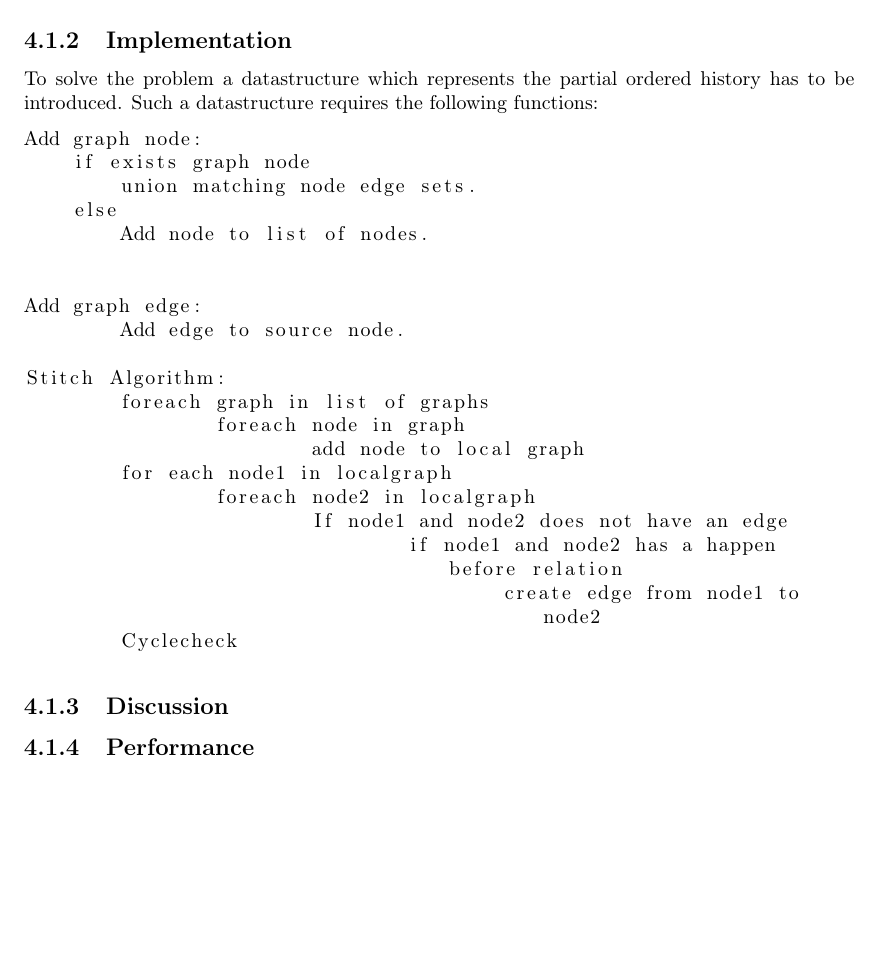
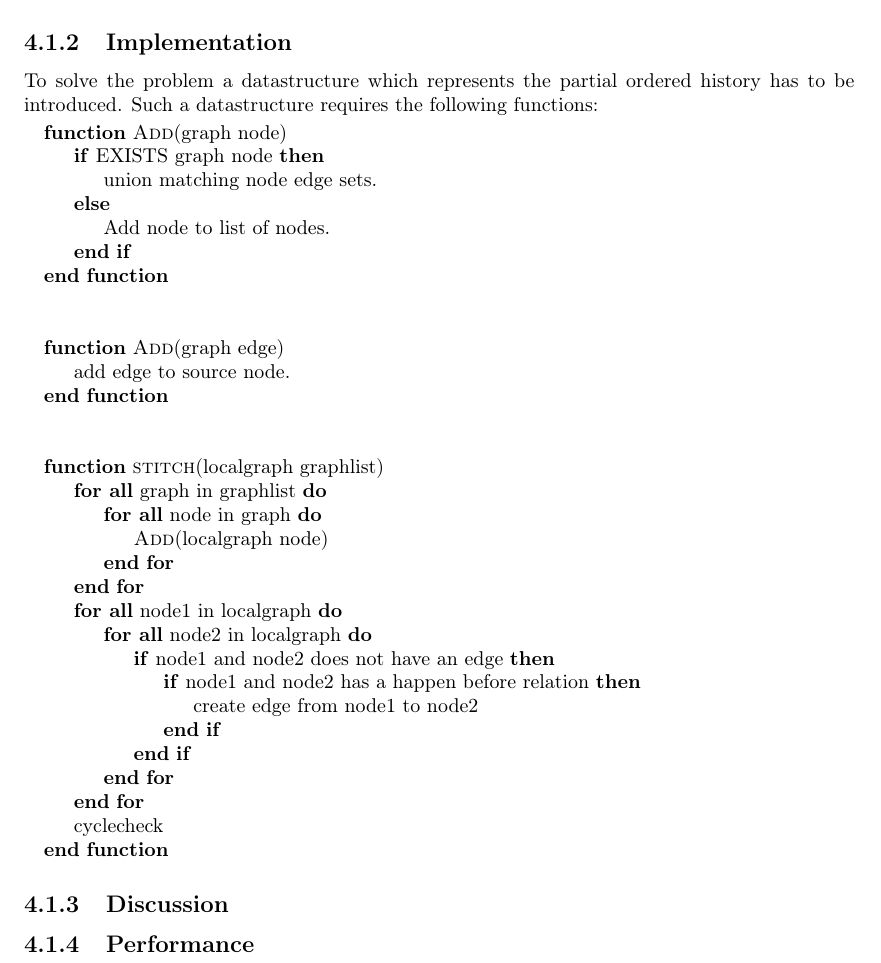
Before and after one commit to mikaellindemann/Distributed-Consensus, a LaTeX document (doc/tex/DCR-Consensus.tex, which reads doc/tex/content/stitch.tex): part of page 8 of 12, cut so that both start at the same text, the shorter picture padded with empty space. Compiled offline with pdfLaTeX.

Commit message:
Stich pseudocode algorithmicx

```diff
--- a/doc/tex/content/stitch.tex
+++ b/doc/tex/content/stitch.tex
@@ -9,28 +9,41 @@ The goal of the algortithm is, given a collection of partially ordered histories
 \subsection{Implementation} % hvordan løses det
 To solve the problem a datastructure which represents the partial ordered history has to be introduced. Such a datastructure requires the following functions:
 
-\begin{lstlisting}[breaklines=true]
-Add graph node:
-    if exists graph node
-        union matching node edge sets.
-    else
-        Add node to list of nodes.
+\begin{algorithmic}
+\Function{Add} {graph node}
+	\If {EXISTS graph node}
+	    \State union matching node edge sets.
+	\Else
+	    \State Add node to list of nodes.
+	\EndIf
+\EndFunction
 
+\State\State
 
-Add graph edge:
-	Add edge to source node.
+\Function{Add}{graph edge}
+	\State add edge to source node.
+\EndFunction
 
-Stitch Algorithm:
-	foreach graph in list of graphs
-		foreach node in graph
-			add node to local graph
-	for each node1 in localgraph
-		foreach node2 in localgraph
-			If node1 and node2 does not have an edge
-				if node1 and node2 has a happen before relation
-					create edge from node1 to node2
-	Cyclecheck
-\end{lstlisting}
+\State\State
+
+\Function{stitch}{localgraph graphlist}
+\ForAll{graph in graphlist}
+	\ForAll{node in graph}
+		\State\Call{Add}{localgraph node}
+	\EndFor
+\EndFor
+\ForAll{node1 in localgraph}
+	\ForAll{node2 in localgraph}
+		\If{node1 and node2 does not have an edge}
+			\If{node1 and node2 has a happen before relation}
+				\State create edge from node1 to node2
+			\EndIf
+		\EndIf
+	\EndFor
+\EndFor
+\State cyclecheck
+\EndFunction
+\end{algorithmic}
 
 \subsection{Discussion} % bliver problemet løst
 \subsection{Performance} % hvor godt løses det
```
